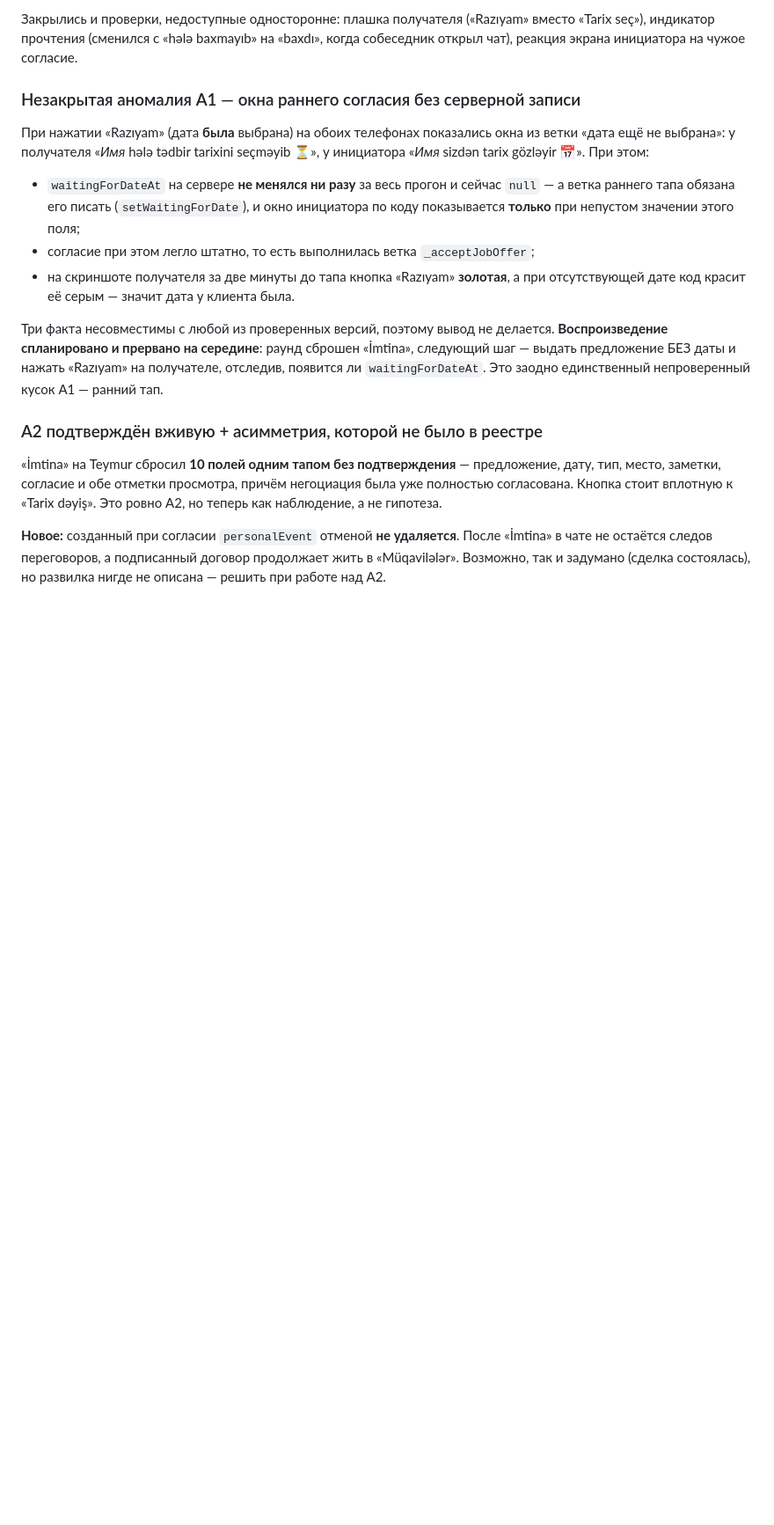
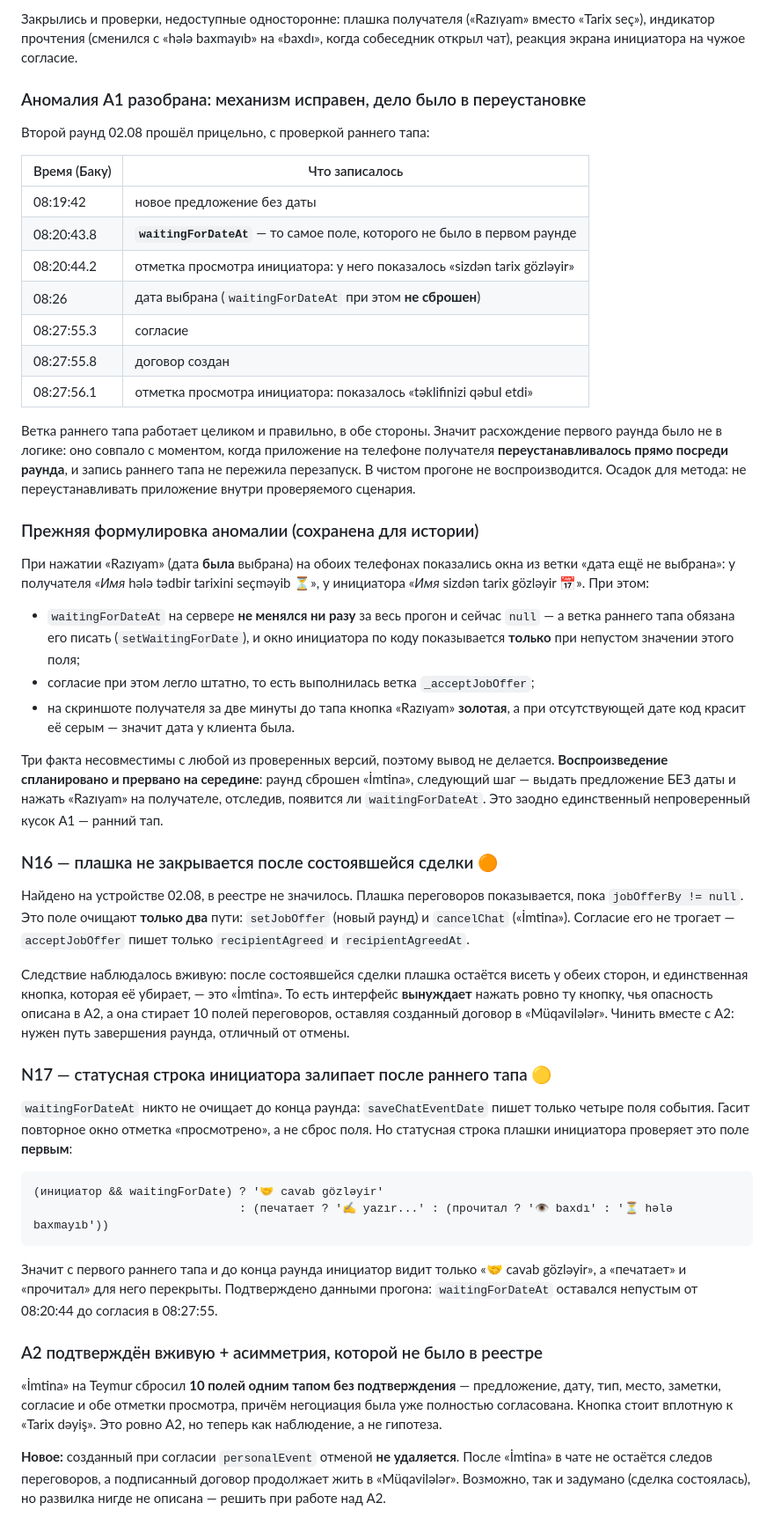
Before and after one commit to reymur/mugam-flutter, a Markdown page: AUDIT_TODO.md, the part around the change. Shown at 88% size. Drawn GitHub-style; blank space fills up the shorter version.

Commit message:
Разобрать аномалию A1 и записать две новые находки (N16, N17)
Второй раунд с прицельной проверкой раннего тапа прошёл целиком и
правильно в обе стороны: waitingForDateAt записался, оба окна показались,
согласие и договор легли штатно. Значит расхождение первого раунда было
не в логике — оно совпало с переустановкой приложения на телефоне
получателя посреди раунда, и запись не пережила перезапуск. Осадок для
метода: не переустанавливать приложение внутри проверяемого сценария.

N16: плашка не закрывается после состоявшейся сделки. jobOfferBy
очищают только setJobOffer и cancelChat, согласие его не трогает —
поэтому единственный способ убрать плашку у обеих сторон это «İmtina»,
то есть интерфейс вынуждает нажать кнопку, чья опасность описана в A2.
Чинить вместе с A2.

N17: статусная строка инициатора залипает на «cavab gözləyir» после
раннего тапа, перекрывая «печатает» и «прочитал» — waitingForDateAt
никто не сбрасывает до конца раунда.

Co-Authored-By: Claude Opus 5 <noreply@anthropic.com>

````diff
--- a/AUDIT_TODO.md
+++ b/AUDIT_TODO.md
@@ -427,7 +427,28 @@ A1 был именно про то, **какая запись дошла до с
 baxmayıb» на «baxdı», когда собеседник открыл чат), реакция экрана
 инициатора на чужое согласие.
 
-### Незакрытая аномалия A1 — окна раннего согласия без серверной записи
+### Аномалия A1 разобрана: механизм исправен, дело было в переустановке
+
+Второй раунд 02.08 прошёл прицельно, с проверкой раннего тапа:
+
+| Время (Баку) | Что записалось |
+|---|---|
+| 08:19:42 | новое предложение без даты |
+| 08:20:43.8 | **`waitingForDateAt`** — то самое поле, которого не было в первом раунде |
+| 08:20:44.2 | отметка просмотра инициатора: у него показалось «sizdən tarix gözləyir» |
+| 08:26 | дата выбрана (`waitingForDateAt` при этом **не сброшен**) |
+| 08:27:55.3 | согласие |
+| 08:27:55.8 | договор создан |
+| 08:27:56.1 | отметка просмотра инициатора: показалось «təklifinizi qəbul etdi» |
+
+Ветка раннего тапа работает целиком и правильно, в обе стороны. Значит
+расхождение первого раунда было не в логике: оно совпало с моментом, когда
+приложение на телефоне получателя **переустанавливалось прямо посреди
+раунда**, и запись раннего тапа не пережила перезапуск. В чистом прогоне
+не воспроизводится. Осадок для метода: не переустанавливать приложение
+внутри проверяемого сценария.
+
+### Прежняя формулировка аномалии (сохранена для истории)
 
 При нажатии «Razıyam» (дата **была** выбрана) на обоих телефонах
 показались окна из ветки «дата ещё не выбрана»: у получателя «*Имя* hələ
@@ -448,6 +469,38 @@ tədbir tarixini seçməyib ⏳», у инициатора «*Имя* sizdən ta
 сброшен «İmtina», следующий шаг — выдать предложение БЕЗ даты и нажать
 «Razıyam» на получателе, отследив, появится ли `waitingForDateAt`. Это
 заодно единственный непроверенный кусок A1 — ранний тап.
+
+### N16 — плашка не закрывается после состоявшейся сделки 🟠
+
+Найдено на устройстве 02.08, в реестре не значилось. Плашка переговоров
+показывается, пока `jobOfferBy != null`. Это поле очищают **только два**
+пути: `setJobOffer` (новый раунд) и `cancelChat` («İmtina»). Согласие его
+не трогает — `acceptJobOffer` пишет только `recipientAgreed` и
+`recipientAgreedAt`.
+
+Следствие наблюдалось вживую: после состоявшейся сделки плашка остаётся
+висеть у обеих сторон, и единственная кнопка, которая её убирает, — это
+«İmtina». То есть интерфейс **вынуждает** нажать ровно ту кнопку, чья
+опасность описана в A2, а она стирает 10 полей переговоров, оставляя
+созданный договор в «Müqavilələr». Чинить вместе с A2: нужен путь
+завершения раунда, отличный от отмены.
+
+### N17 — статусная строка инициатора залипает после раннего тапа 🟡
+
+`waitingForDateAt` никто не очищает до конца раунда: `saveChatEventDate`
+пишет только четыре поля события. Гасит повторное окно отметка
+«просмотрено», а не сброс поля. Но статусная строка плашки инициатора
+проверяет это поле **первым**:
+
+```
+(инициатор && waitingForDate) ? '🤝 cavab gözləyir'
+                              : (печатает ? '✍️ yazır...' : (прочитал ? '👁 baxdı' : '⏳ hələ baxmayıb'))
+```
+
+Значит с первого раннего тапа и до конца раунда инициатор видит только
+«🤝 cavab gözləyir», а «печатает» и «прочитал» для него перекрыты.
+Подтверждено данными прогона: `waitingForDateAt` оставался непустым от
+08:20:44 до согласия в 08:27:55.
 
 ### A2 подтверждён вживую + асимметрия, которой не было в реестре
 
````
